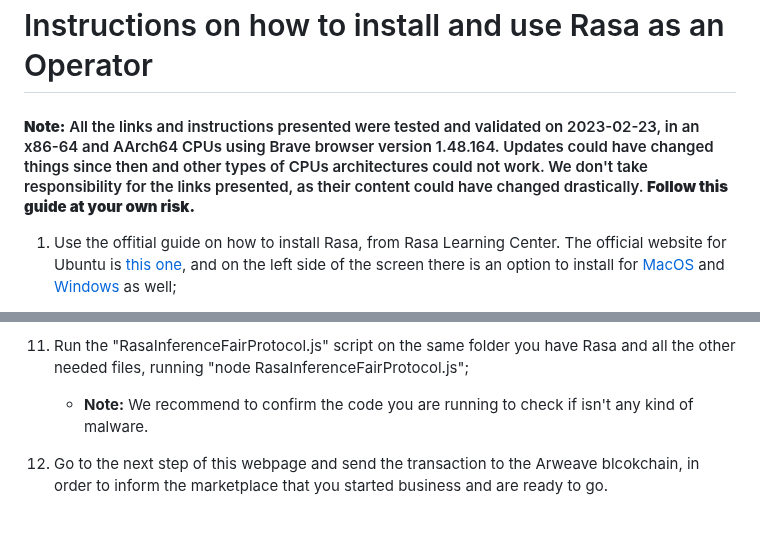
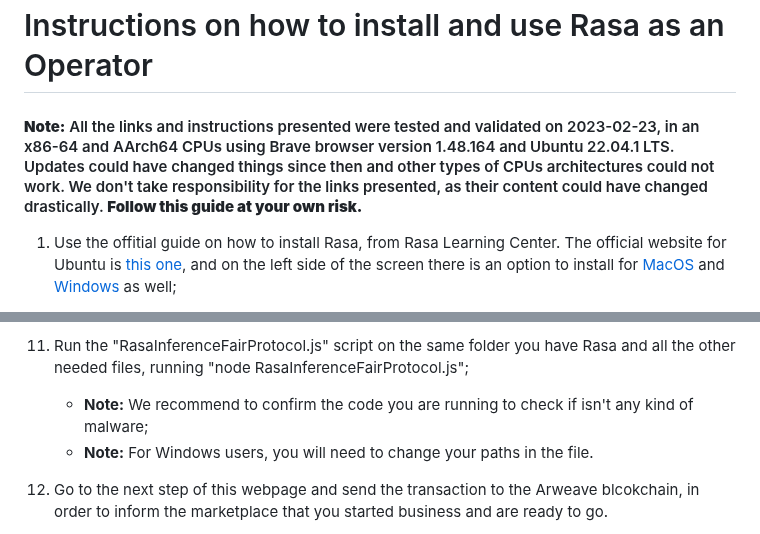
Before and after one commit to getFairAI/decentralised-inference, a Markdown page: script-examples/README.md, 2 parts joined by grey strips. Drawn GitHub-style.

```diff
--- a/script-examples/README.md
+++ b/script-examples/README.md
@@ -1,6 +1,6 @@
 # Instructions on how to install and use Rasa as an Operator
 
-#### **Note:** All the links and instructions presented were tested and validated on 2023-02-23, in an x86-64 and AArch64 CPUs using Brave browser version 1.48.164. Updates could have changed things since then and other types of CPUs architectures could not work. We don't take responsibility for the links presented, as their content could have changed drastically. **Follow this guide at your own risk.**
+#### **Note:** All the links and instructions presented were tested and validated on 2023-02-23, in an x86-64 and AArch64 CPUs using Brave browser version 1.48.164 and Ubuntu 22.04.1 LTS. Updates could have changed things since then and other types of CPUs architectures could not work. We don't take responsibility for the links presented, as their content could have changed drastically. **Follow this guide at your own risk.**
 
 1. Use the offitial guide on how to install Rasa, from Rasa Learning Center. The official website for Ubuntu is [this one](https://learning.rasa.com/installation/ubuntu/), and on the left side of the screen there is an option to install for [MacOS](https://learning.rasa.com/installation/mac/) and [Windows](https://learning.rasa.com/installation/) as well;
 
@@ -39,7 +39,8 @@
 
 1. Run the "RasaInferenceFairProtocol.js" script on the same folder you have Rasa and all the other needed files, running "node RasaInferenceFairProtocol.js";
 
-   * **Note:** We recommend to confirm the code you are running to check if isn't any kind of malware.
+   * **Note:** We recommend to confirm the code you are running to check if isn't any kind of malware;
+   * **Note:** For Windows users, you will need to change your paths in the file.
 
 1. Go to the next step of this webpage and send the transaction to the Arweave blcokchain, in order to inform the marketplace that you started business and are ready to go.
 
```
